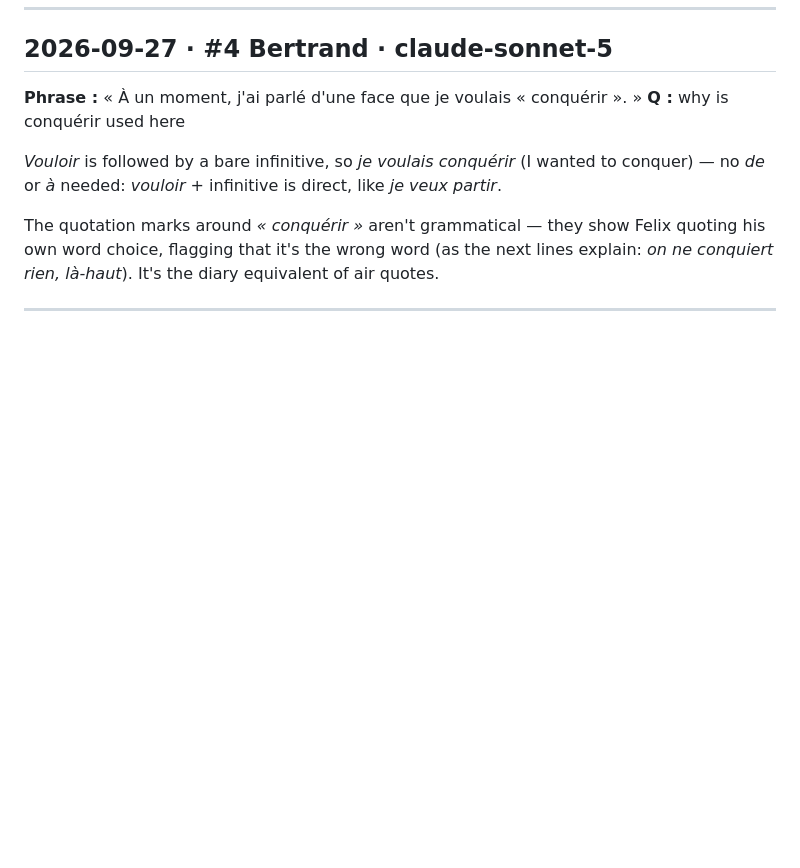
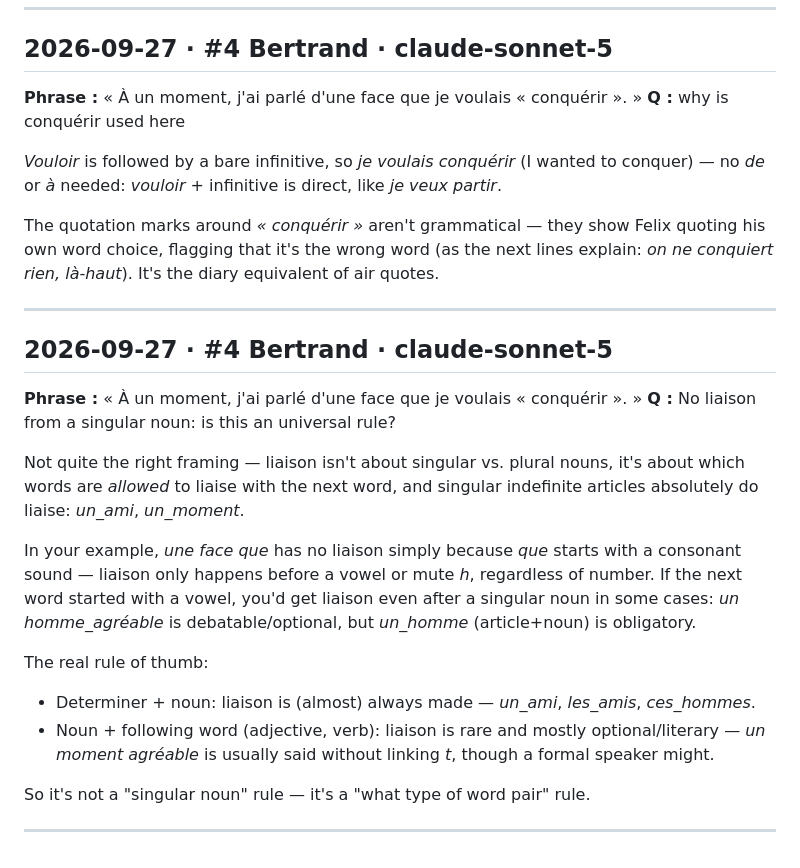
Before and after one commit to arqbca11/felix-field-notes, a Markdown page: questions.md, the part around the change. Rendered like a GitHub page; blank space fills up the shorter version.

Commit message:
questions: 1 new

```diff
--- a/questions.md
+++ b/questions.md
@@ -124,3 +124,19 @@ So the full sense: "a few descents that I wouldn't have chosen myself" — hypot
 The quotation marks around *« conquérir »* aren't grammatical — they show Felix quoting his own word choice, flagging that it's the wrong word (as the next lines explain: *on ne conquiert rien, là-haut*). It's the diary equivalent of air quotes.
 
 ---
+
+## 2026-09-27 · #4 Bertrand · claude-sonnet-5
+**Phrase :** « À un moment, j'ai parlé d'une face que je voulais « conquérir ». »
+**Q :** No liaison from a singular noun: is this an universal rule?
+
+Not quite the right framing — liaison isn't about singular vs. plural nouns, it's about which words are *allowed* to liaise with the next word, and singular indefinite articles absolutely do liaise: *un_ami*, *un_moment*.
+
+In your example, *une face que* has no liaison simply because *que* starts with a consonant sound — liaison only happens before a vowel or mute *h*, regardless of number. If the next word started with a vowel, you'd get liaison even after a singular noun in some cases: *un homme_agréable* is debatable/optional, but *un_homme* (article+noun) is obligatory.
+
+The real rule of thumb:
+- Determiner + noun: liaison is (almost) always made — *un_ami*, *les_amis*, *ces_hommes*.
+- Noun + following word (adjective, verb): liaison is rare and mostly optional/literary — *un moment agréable* is usually said without linking *t*, though a formal speaker might.
+
+So it's not a "singular noun" rule — it's a "what type of word pair" rule.
+
+---
```
